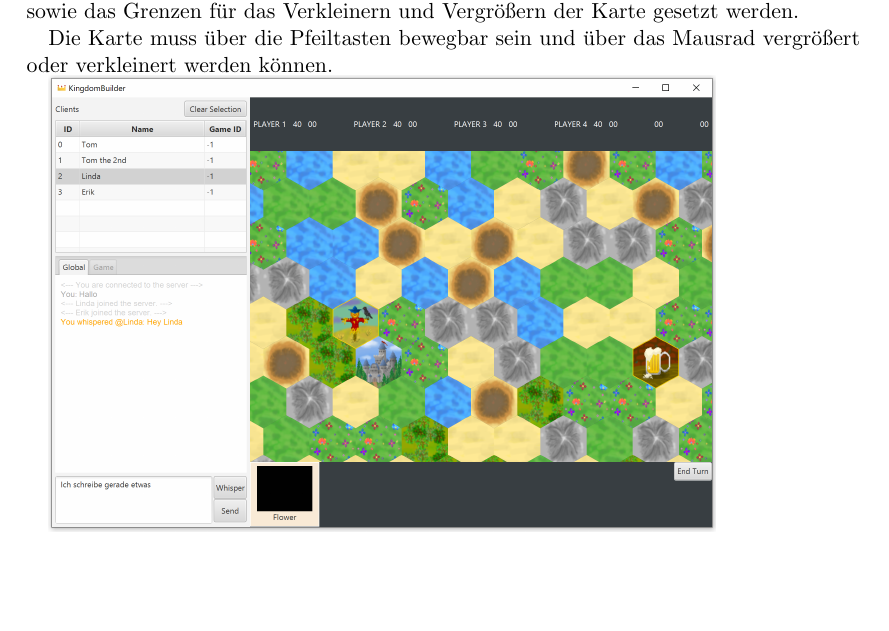
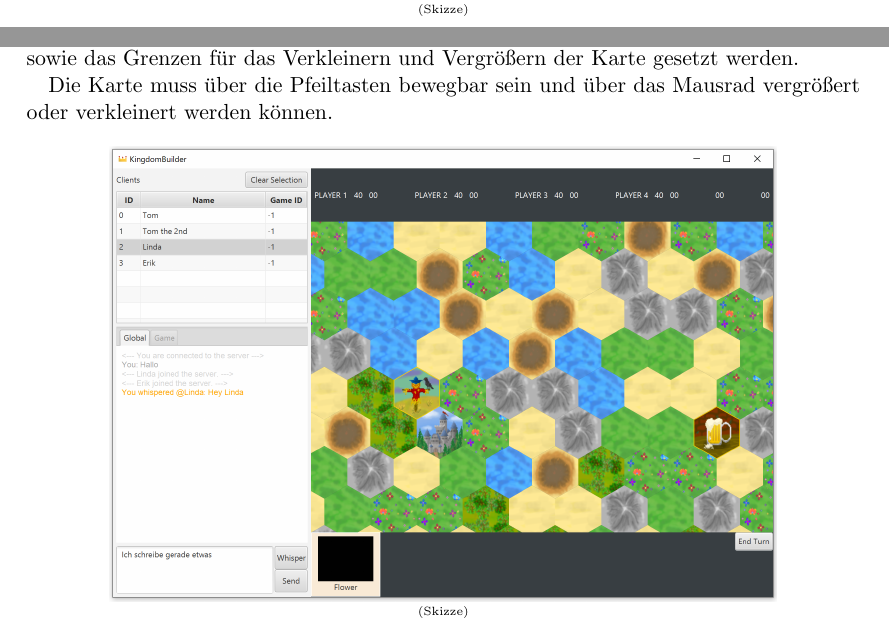
Before and after one commit to BayramBurakZ/kingdomBuilder, a LaTeX document (docs/specification/specification_deDE.tex): part of page 24 of 41 before the commit and two parts of pages 22 and 24 of 41 after it, the two joined at a grey line, cut at the place of the change, the shorter picture padded with empty space. Compiled offline with pdfLaTeX.

Commit message:
Added caption to GUI sketches.

```diff
--- a/docs/specification/specification_deDE.tex
+++ b/docs/specification/specification_deDE.tex
@@ -369,7 +376,11 @@ Des Weiteren müssen Buttons angeboten werden, die einem ermöglichen das Spiel
 Wird der Button \glqq
 Hosten\grqq{} geklickt, so wird das Spiel erstellt und der Ersteller tritt automatisch bei. Anschließend wird der Spieler in die Spielinformations-Maske (\glqq GameInfoView\grqq{}) geführt. Wird der Button \glqq Zurück\grqq{} gedrückt, so wird der Spieler zurück in das Hauptmenü (\glqq MainView\grqq{}) geführt.
 
-\includegraphics[width=0.8\textwidth]{view4.png}
+\begin{center}
+	\includegraphics[width=0.8\textwidth]{view4.png}
+	\\
+	\tiny{(Skizze)}
+\end{center}
 
 \end{requirement}
 
@@ -408,7 +419,11 @@ so dass die Karte bewegt und vergrößert sowie verkleinert werden kann. Es gilt
 
 Die Karte muss über die Pfeiltasten bewegbar sein und über das Mausrad vergrößert oder verkleinert werden können.
 
-\includegraphics[width=0.8\textwidth]{view5.png}
+\begin{center}
+	\includegraphics[width=0.8\textwidth]{view5.png}
+	\\
+	\tiny{(Skizze)}
+\end{center}
 
 \end{requirement}
 
```
Also changed, not shown: docs/specification/specification_deDE.pdf, docs/specification/specification_deDE.tex (13 more changed lines).
